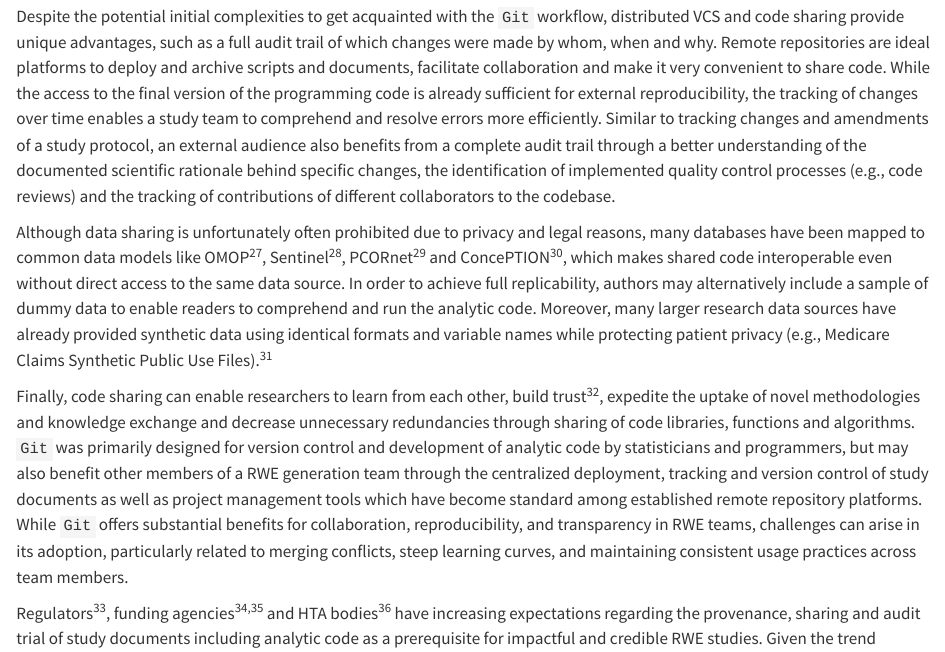
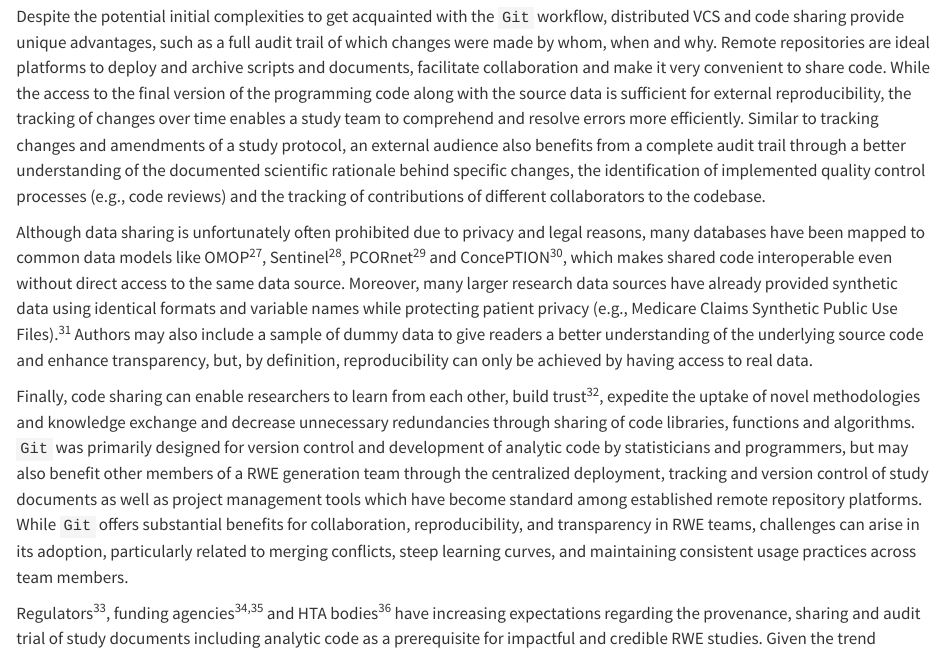
Before and after one commit to janickweberpals/fair-epi, a Quarto document (manuscript/manuscript.qmd): the page in a window 1100 px wide, from 11050 px down. Rendered offline with R 4.5, knitr and Pandoc in place of Quarto, with nearby package versions; drawn as R Markdown's standard HTML page in place of the format the file asks for.

Commit message:
implemented SVW comments to manuscript and fine-tuned responses

```diff
--- a/manuscript/manuscript.qmd
+++ b/manuscript/manuscript.qmd
@@ -392,9 +392,9 @@ Besides the usage of `Git` and remote repositories as version control systems, t
 
 `Git` was primarily designed to work with source code files and works best for plain, text-based documents such as programming code, rich text format (RTF), Markdown or LaTex files. There are limitations when it comes to tracking binary files like Word (.docx) and Excel (.xlsx) as these need to be interpreted by a program or a hardware processor.[@blischak2016] While it can be still useful to track versions of these file types using `Git`, it is important to recognize that modifications in such documents can't be easily inspected using RStudio or GitHub.
 
-Despite the potential initial complexities to get acquainted with the `Git` workflow, distributed VCS and code sharing provide unique advantages, such as a full audit trail of which changes were made by whom, when and why. Remote repositories are ideal platforms to deploy and archive scripts and documents, facilitate collaboration and make it very convenient to share code. While the access to the final version of the programming code is already sufficient for external reproducibility, the tracking of changes over time enables a study team to comprehend and resolve errors more efficiently. Similar to tracking changes and amendments of a study protocol, an external audience also benefits from a complete audit trail through a better understanding of the documented scientific rationale behind specific changes, the identification of implemented quality control processes (e.g., code reviews) and the tracking of contributions of different collaborators to the codebase.
+Despite the potential initial complexities to get acquainted with the `Git` workflow, distributed VCS and code sharing provide unique advantages, such as a full audit trail of which changes were made by whom, when and why. Remote repositories are ideal platforms to deploy and archive scripts and documents, facilitate collaboration and make it very convenient to share code. While the access to the final version of the programming code along with the source data is sufficient for external reproducibility, the tracking of changes over time enables a study team to comprehend and resolve errors more efficiently. Similar to tracking changes and amendments of a study protocol, an external audience also benefits from a complete audit trail through a better understanding of the documented scientific rationale behind specific changes, the identification of implemented quality control processes (e.g., code reviews) and the tracking of contributions of different collaborators to the codebase.
 
-Although data sharing is unfortunately often prohibited due to privacy and legal reasons, many databases have been mapped to common data models like OMOP[@ohdsi2019book], Sentinel[@brown2020], PCORnet[@fleurence2014] and ConcePTION [@thurin2021], which makes shared code interoperable even without direct access to the same data source. In order to achieve full replicability, authors may alternatively include a sample of dummy data to enable readers to comprehend and run the analytic code. Moreover, many larger research data sources have already provided synthetic data using identical formats and variable names while protecting patient privacy (e.g., Medicare Claims Synthetic Public Use Files).[@gonzales2023]
+Although data sharing is unfortunately often prohibited due to privacy and legal reasons, many databases have been mapped to common data models like OMOP[@ohdsi2019book], Sentinel[@brown2020], PCORnet[@fleurence2014] and ConcePTION[@thurin2021], which makes shared code interoperable even without direct access to the same data source. Moreover, many larger research data sources have already provided synthetic data using identical formats and variable names while protecting patient privacy (e.g., Medicare Claims Synthetic Public Use Files).[@gonzales2023] Authors may also include a sample of dummy data to give readers a better understanding of the underlying source code and enhance transparency, but, by definition, reproducibility can only be achieved by having access to real data.
 
 Finally, code sharing can enable researchers to learn from each other, build trust[@orsini2020], expedite the uptake of novel methodologies and knowledge exchange and decrease unnecessary redundancies through sharing of code libraries, functions and algorithms. `Git` was primarily designed for version control and development of analytic code by statisticians and programmers, but may also benefit other members of a RWE generation team through the centralized deployment, tracking and version control of study documents as well as project management tools which have become standard among established remote repository platforms. While `Git` offers substantial benefits for collaboration, reproducibility, and transparency in RWE teams, challenges can arise in its adoption, particularly related to merging conflicts, steep learning curves, and maintaining consistent usage practices across team members.
 
```
Also changed, not shown: manuscript/manuscript.qmd (2 more changed lines), 3 other files.
